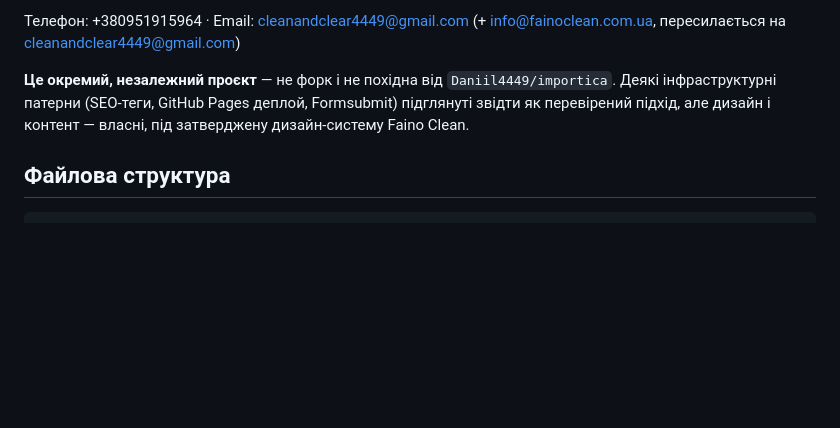
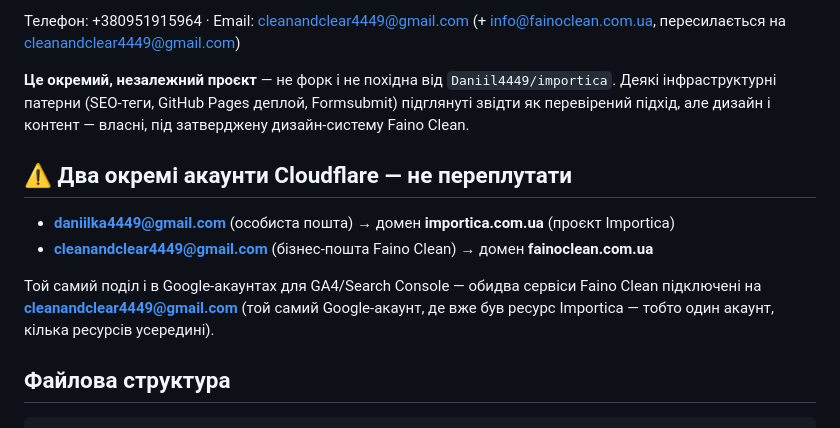
Before and after one commit to Daniil4449/faino-clean, a Markdown page: CLAUDE.md, the part around the change. Drawn GitHub-style; blank space fills up the shorter version.

Commit message:
CLAUDE.md: повернено попередження про два акаунти Cloudflare
Новий CLAUDE.md (замінений повністю в сесії 14) прибрав цей блок без
заміни. Це чиста техбезпека (яку помилку легко зробити при роботі з
DNS/доменами importica.com.ua vs fainoclean.com.ua) без будь-якої
заміни в новому файлі, тож повернуто назад. Правило "тільки Claude
Code" не чіпав — воно вже адекватно оновлене під новий поділ обов'язків.

Co-Authored-By: Claude Sonnet 5 <noreply@anthropic.com>

```diff
--- a/CLAUDE.md
+++ b/CLAUDE.md
@@ -9,6 +9,13 @@
 Телефон: +380951915964 · Email: cleanandclear4449@gmail.com (+ info@fainoclean.com.ua, пересилається на cleanandclear4449@gmail.com)
 
 **Це окремий, незалежний проєкт** — не форк і не похідна від `Daniil4449/importica`. Деякі інфраструктурні патерни (SEO-теги, GitHub Pages деплой, Formsubmit) підглянуті звідти як перевірений підхід, але дизайн і контент — власні, під затверджену дизайн-систему Faino Clean.
+
+## ⚠️ Два окремі акаунти Cloudflare — не переплутати
+
+- **daniilka4449@gmail.com** (особиста пошта) → домен **importica.com.ua** (проєкт Importica)
+- **cleanandclear4449@gmail.com** (бізнес-пошта Faino Clean) → домен **fainoclean.com.ua**
+
+Той самий поділ і в Google-акаунтах для GA4/Search Console — обидва сервіси Faino Clean підключені на **cleanandclear4449@gmail.com** (той самий Google-акаунт, де вже був ресурс Importica — тобто один акаунт, кілька ресурсів усередині).
 
 ## Файлова структура
 
```
